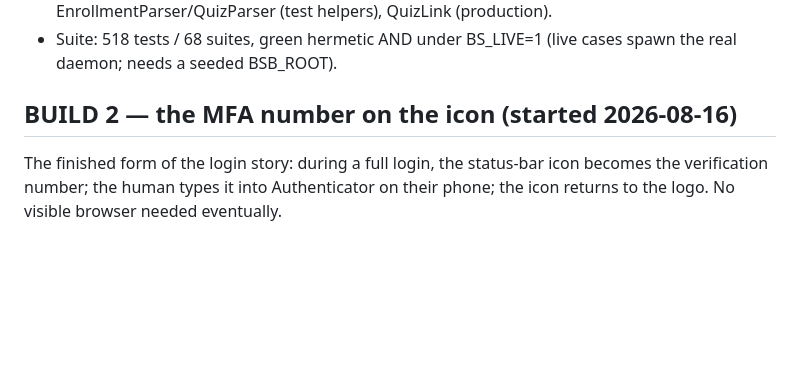
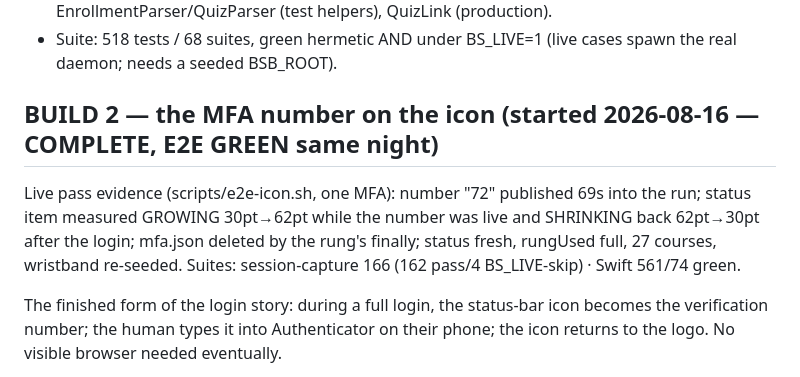
Before and after one commit to DavidChen-006/Brightspace-Bar, a Markdown page: LADDER-PLAN.md, the part around the change. GitHub-like rendering; blank space fills up the shorter version.

Commit message:
docs: BUILD 2 complete — the number reached the icon and let go, E2E green
Co-Authored-By: Claude Fable 5 <noreply@anthropic.com>
Claude-Session: https://claude.ai/code/session_01DV5JdRxWrPv1AP4whE5ZFg

```diff
--- a/LADDER-PLAN.md
+++ b/LADDER-PLAN.md
@@ -301,7 +301,13 @@ exit codes) are the load-bearing decisions.
 - Suite: 518 tests / 68 suites, green hermetic AND under BS_LIVE=1
   (live cases spawn the real daemon; needs a seeded BSB_ROOT).
 
-## BUILD 2 — the MFA number on the icon (started 2026-08-16)
+## BUILD 2 — the MFA number on the icon (started 2026-08-16 — **COMPLETE, E2E GREEN same night**)
+
+Live pass evidence (scripts/e2e-icon.sh, one MFA): number "72" published 69s
+into the run; status item measured GROWING 30pt→62pt while the number was
+live and SHRINKING back 62pt→30pt after the login; mfa.json deleted by the
+rung's finally; status fresh, rungUsed full, 27 courses, wristband re-seeded.
+Suites: session-capture 166 (162 pass/4 BS_LIVE-skip) · Swift 561/74 green.
 
 The finished form of the login story: during a full login, the status-bar icon
 becomes the verification number; the human types it into Authenticator on their
```
